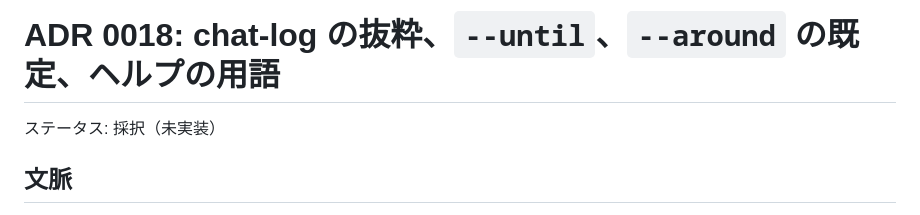
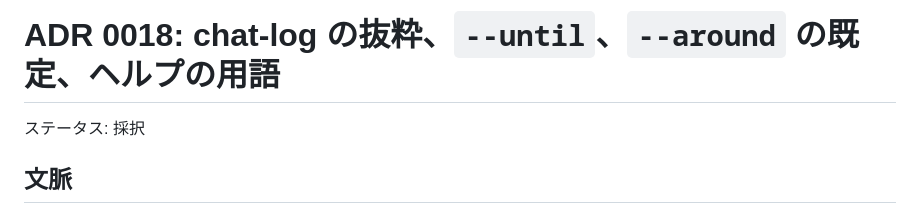
Before and after one commit to tett23/ai-chat-logs, a Markdown page: docs/adr/0018-chat-log-snippets-until-and-help.md, the part around the change. Drawn GitHub-style.

Commit message:
Mark ADR 0018 implemented
Co-Authored-By: Claude Opus 5.5 <noreply@anthropic.com>

```diff
--- a/docs/adr/0018-chat-log-snippets-until-and-help.md
+++ b/docs/adr/0018-chat-log-snippets-until-and-help.md
@@ -1,6 +1,6 @@
 # ADR 0018: chat-log の抜粋、`--until`、`--around` の既定、ヘルプの用語
 
-ステータス: 採択（未実装）
+ステータス: 採択
 
 ## 文脈
 
```
